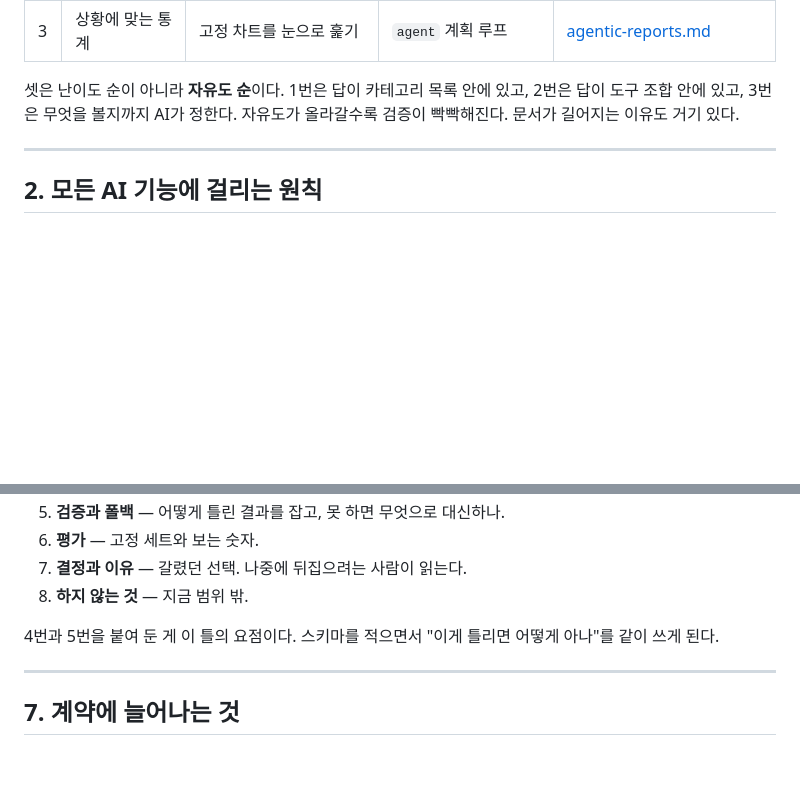
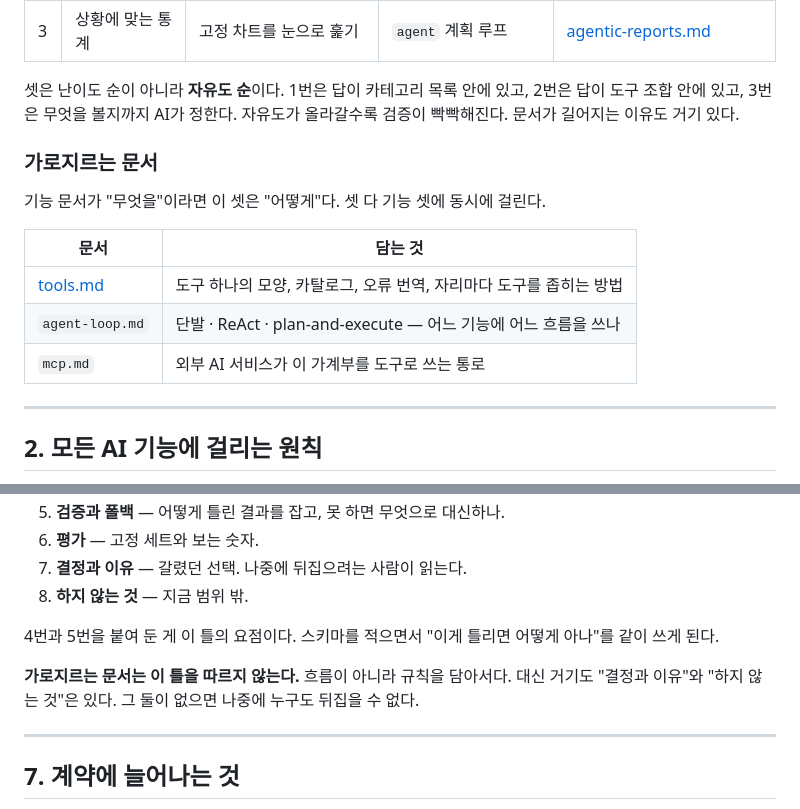
Before and after one commit to 2026-ai-service-engineering-a/account-book, a Markdown page: docs/ai/README.md, 2 parts joined by grey strips. GitHub-like rendering; blank space fills up the shorter version.

```diff
--- a/docs/ai/README.md
+++ b/docs/ai/README.md
@@ -23,6 +23,16 @@
 셋은 난이도 순이 아니라 **자유도 순**이다. 1번은 답이 카테고리 목록 안에 있고, 2번은 답이
 도구 조합 안에 있고, 3번은 무엇을 볼지까지 AI가 정한다. 자유도가 올라갈수록 검증이
 빡빡해진다. 문서가 길어지는 이유도 거기 있다.
+
+### 가로지르는 문서
+
+기능 문서가 "무엇을"이라면 이 셋은 "어떻게"다. 셋 다 기능 셋에 동시에 걸린다.
+
+| 문서 | 담는 것 |
+|---|---|
+| [tools.md](tools.md) | 도구 하나의 모양, 카탈로그, 오류 번역, 자리마다 도구를 좁히는 방법 |
+| `agent-loop.md` | 단발 · ReAct · plan-and-execute — 어느 기능에 어느 흐름을 쓰나 |
+| `mcp.md` | 외부 AI 서비스가 이 가계부를 도구로 쓰는 통로 |
 
 ---
 
@@ -163,6 +173,9 @@ AI 기능은 "돌아간다"와 "맞는다"가 다르다. 그래서 기능 문서
 4번과 5번을 붙여 둔 게 이 틀의 요점이다. 스키마를 적으면서 "이게 틀리면 어떻게 아나"를
 같이 쓰게 된다.
 
+**가로지르는 문서는 이 틀을 따르지 않는다.** 흐름이 아니라 규칙을 담아서다. 대신 거기도
+"결정과 이유"와 "하지 않는 것"은 있다. 그 둘이 없으면 나중에 누구도 뒤집을 수 없다.
+
 ---
 
 ## 7. 계약에 늘어나는 것
```
Also changed, not shown: docs/ai/tools.md (added, +249 -0 lines).
